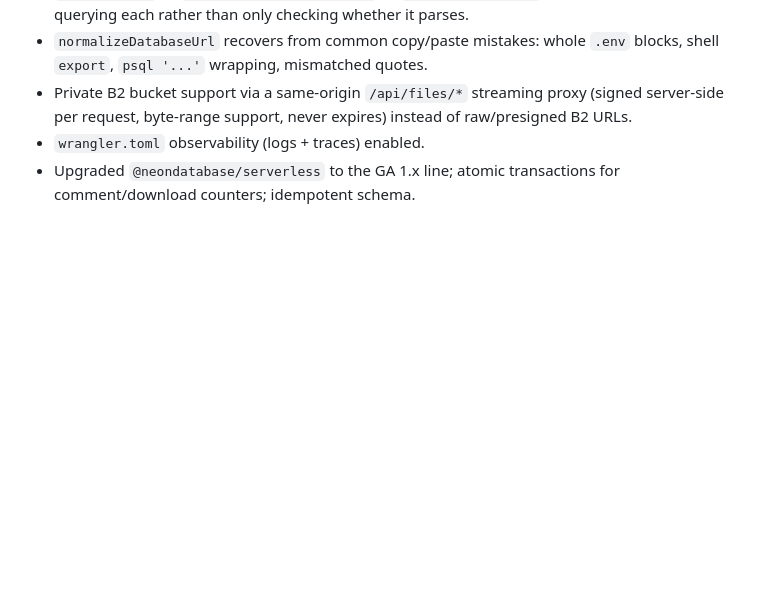
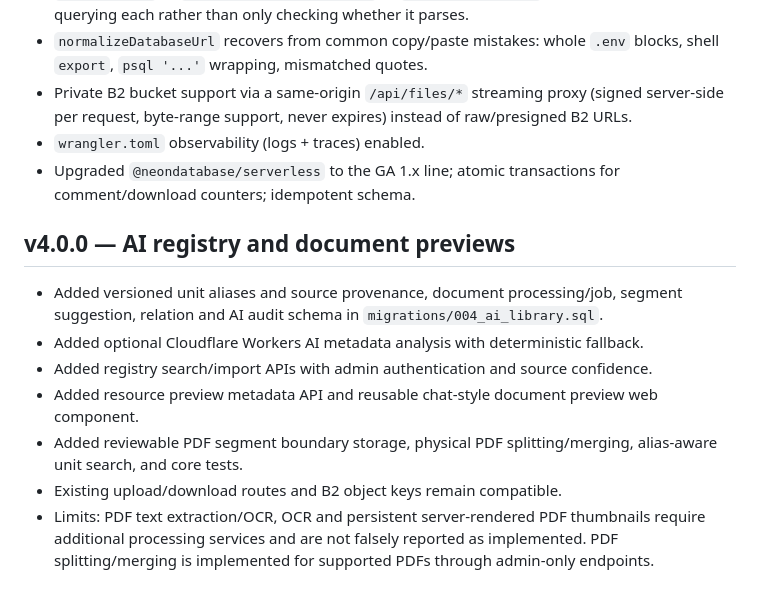
Before and after one commit to Braddock20/Communitylib, a Markdown page: CHANGES.md, the part around one of its changes. Rendered like a GitHub page; blank space fills up the shorter version.

```diff
--- a/CHANGES.md
+++ b/CHANGES.md
@@ -91,3 +47,14 @@ this API keeps working. Two concrete fixes and one workflow change:
 - `wrangler.toml` observability (logs + traces) enabled.
 - Upgraded `@neondatabase/serverless` to the GA 1.x line; atomic
   transactions for comment/download counters; idempotent schema.
+
+## v4.0.0 — AI registry and document previews
+
+- Added versioned unit aliases and source provenance, document processing/job,
+  segment suggestion, relation and AI audit schema in `migrations/004_ai_library.sql`.
+- Added optional Cloudflare Workers AI metadata analysis with deterministic fallback.
+- Added registry search/import APIs with admin authentication and source confidence.
+- Added resource preview metadata API and reusable chat-style document preview web component.
+- Added reviewable PDF segment boundary storage, physical PDF splitting/merging, alias-aware unit search, and core tests.
+- Existing upload/download routes and B2 object keys remain compatible.
+- Limits: PDF text extraction/OCR, OCR and persistent server-rendered PDF thumbnails require additional processing services and are not falsely reported as implemented. PDF splitting/merging is implemented for supported PDFs through admin-only endpoints.
```
Also changed, not shown: other parts of CHANGES.md (+0 -44 lines).
